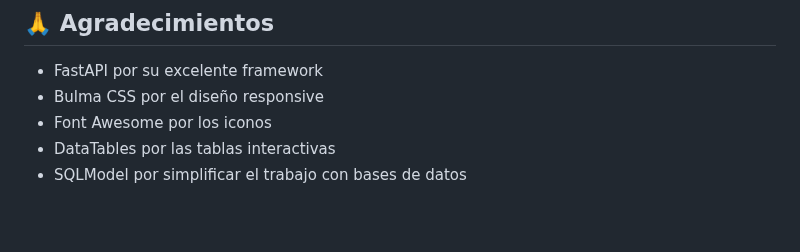
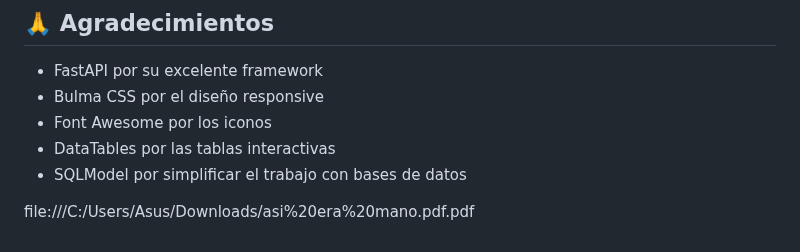
Before and after one commit to Alejo-915/FitPlanner-, a Markdown page: README.md, the part around one of its changes. GitHub-like rendering; blank space fills up the shorter version.

Commit message:
Add PDF link to README para ver
Added a link to a PDF document at the end of the README.

```diff
--- a/README.md
+++ b/README.md
@@ -348,3 +349,5 @@ Este proyecto fue desarrollado como parte de un proyecto integrador de Desarroll
 - Font Awesome por los iconos
 - DataTables por las tablas interactivas
 - SQLModel por simplificar el trabajo con bases de datos
+
+file:///C:/Users/Asus/Downloads/asi%20era%20mano.pdf.pdf
```
Also changed, not shown: other parts of README.md (+1 -0 lines).
